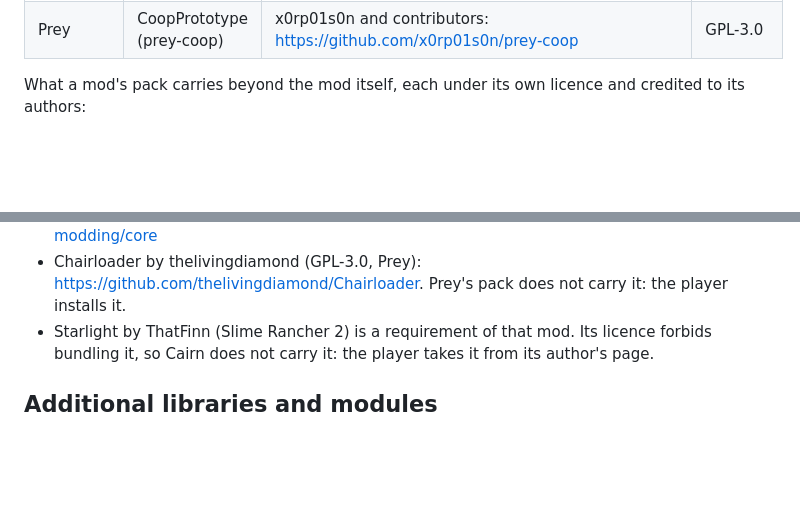
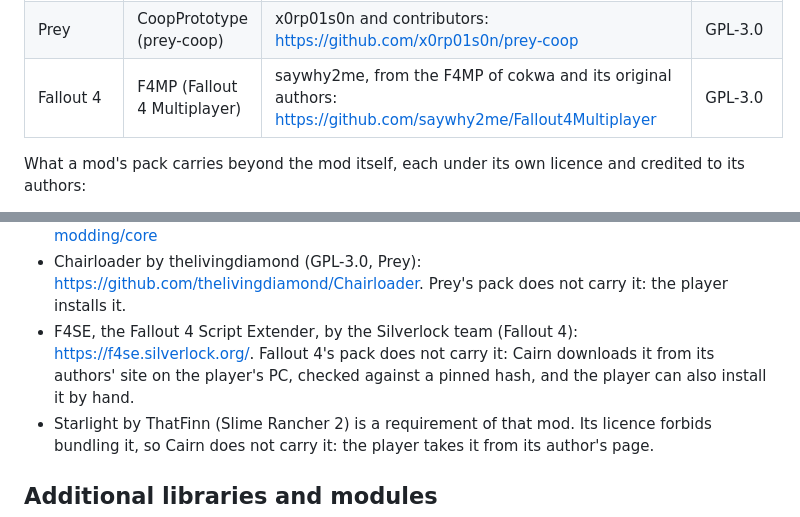
Before and after one commit to Cairn-client/Launcher, a Markdown page: AUTHORS.md, 2 parts joined by grey strips. Drawn GitHub-style; blank space fills up the shorter version.

Commit message:
docs: credit F4MP and F4SE for Fallout 4

```diff
--- a/AUTHORS.md
+++ b/AUTHORS.md
@@ -31,6 +31,7 @@ packs it (and, for some games, the loader it runs on) and installs it. Each keep
 | Dead Cells | Dead Cells Multiplayer Mod | vaiserYT: <https://github.com/vaiserYT/DeadCellsMultiplayerMod> | MIT |
 | Grand Theft Auto: San Andreas | CoopAndreas | Tornamic: <https://github.com/Tornamic/CoopAndreas> | GPL-3.0 |
 | Prey | CoopPrototype (prey-coop) | x0rp01s0n and contributors: <https://github.com/x0rp01s0n/prey-coop> | GPL-3.0 |
+| Fallout 4 | F4MP (Fallout 4 Multiplayer) | saywhy2me, from the F4MP of cokwa and its original authors: <https://github.com/saywhy2me/Fallout4Multiplayer> | GPL-3.0 |
 
 What a mod's pack carries beyond the mod itself, each under its own licence and credited to its authors:
 
@@ -41,6 +42,7 @@ What a mod's pack carries beyond the mod itself, each under its own licence and
 - MelonLoader (Apache-2.0, Slime Rancher 2): <https://github.com/LavaGang/MelonLoader>
 - Dead Cells Core Modding API (MIT, Dead Cells): <https://github.com/dead-cells-core-modding/core>
 - Chairloader by thelivingdiamond (GPL-3.0, Prey): <https://github.com/thelivingdiamond/Chairloader>. Prey's pack does not carry it: the player installs it.
+- F4SE, the Fallout 4 Script Extender, by the Silverlock team (Fallout 4): <https://f4se.silverlock.org/>. Fallout 4's pack does not carry it: Cairn downloads it from its authors' site on the player's PC, checked against a pinned hash, and the player can also install it by hand.
 - Starlight by ThatFinn (Slime Rancher 2) is a requirement of that mod. Its licence forbids bundling it, so Cairn does not carry it: the player takes it from its author's page.
 ## Additional libraries and modules
 
```
